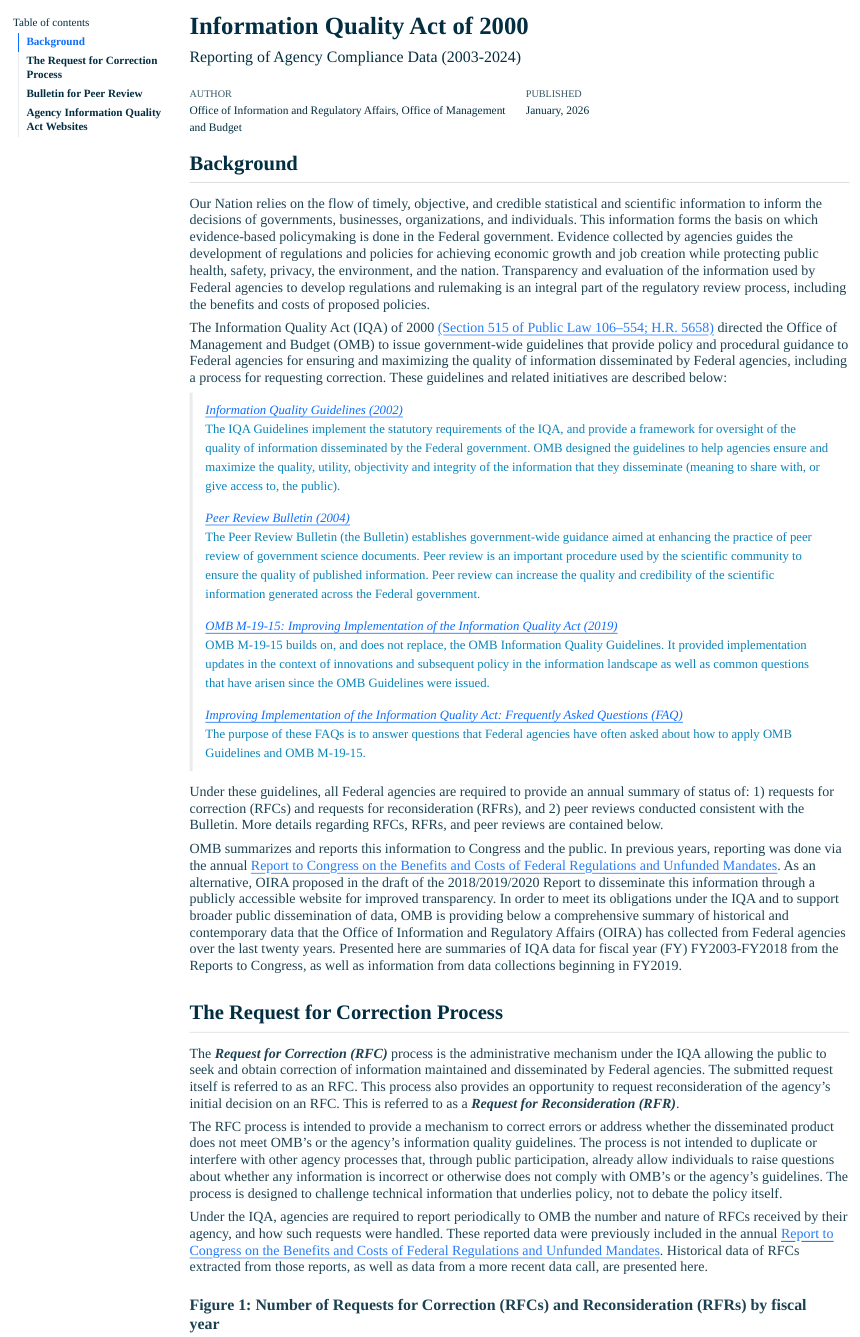
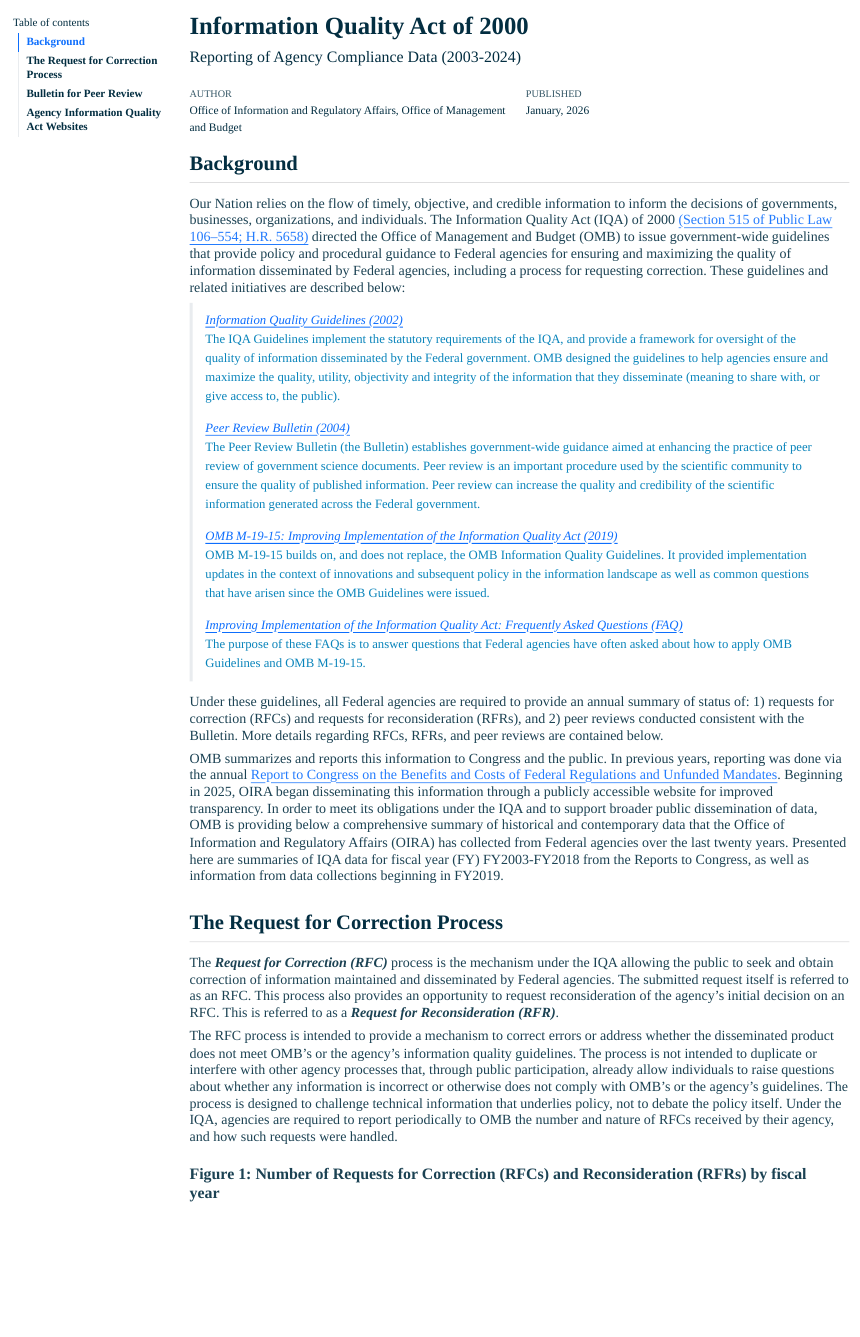
Before and after one commit to infopolicy/iqa, a Quarto document (code/IQA_annual_data_report.qmd): the page in a window 1100 px wide, from its top. The pictures show the output file code/IQA_annual_data_report.html that the author committed with the source, opened offline; menus at the side of the page are left out.

Commit message:
editorial edits

```diff
--- a/code/IQA_annual_data_report.qmd
+++ b/code/IQA_annual_data_report.qmd
@@ -59,11 +59,7 @@ RFC_information_types<-read.csv(paste0(readpath,"RFC_INFORMATION_TYPES.csv"), ch
 
 ## **Background**
 
-##### Our Nation relies on the flow of timely, objective, and credible statistical and scientific information to inform the decisions of governments, businesses, organizations, and individuals. This information forms the basis on which evidence-based policymaking is done in the Federal government. Evidence collected by agencies guides the development of regulations and policies for achieving economic growth and job creation while protecting public health, safety, privacy, the environment, and the nation. Transparency and evaluation of the information used by Federal agencies to develop regulations and rulemaking is an integral part of the regulatory review process, including the benefits and costs of proposed policies.
-
-
-
-##### The Information Quality Act (IQA) of 2000 <a href="https://www.govinfo.gov/content/pkg/PLAW-106publ554/pdf/PLAW-106publ554.pdf" target="_blank">(Section 515 of Public Law 106–554; H.R. 5658)</a>  directed the Office of Management and Budget (OMB) to issue government-wide guidelines that provide policy and procedural guidance to Federal agencies for ensuring and maximizing the quality of information disseminated by Federal agencies, including a process for requesting correction. These guidelines and related initiatives are described below:
+##### Our Nation relies on the flow of timely, objective, and credible information to inform the decisions of governments, businesses, organizations, and individuals. The Information Quality Act (IQA) of 2000 <a href="https://www.govinfo.gov/content/pkg/PLAW-106publ554/pdf/PLAW-106publ554.pdf" target="_blank">(Section 515 of Public Law 106–554; H.R. 5658)</a>  directed the Office of Management and Budget (OMB) to issue government-wide guidelines that provide policy and procedural guidance to Federal agencies for ensuring and maximizing the quality of information disseminated by Federal agencies, including a process for requesting correction. These guidelines and related initiatives are described below:
 
 
 
@@ -84,17 +80,15 @@ The purpose of these FAQs is to answer questions that Federal agencies have ofte
 
 ##### Under these guidelines, all Federal agencies are required to provide an annual summary of status of: 1) requests for correction (RFCs) and requests for reconsideration (RFRs), and 2) peer reviews conducted consistent with the Bulletin.  More details regarding RFCs, RFRs, and peer reviews are contained below.
 
-##### OMB summarizes and reports this information to Congress and the public. In previous years, reporting was done via the annual [Report to Congress on the Benefits and Costs of Federal Regulations and Unfunded Mandates](../docs/annual-reports/index.html){target="_blank"}. As an alternative, OIRA proposed in the  draft of the 2018/2019/2020 Report to disseminate this information through a publicly accessible website for improved transparency. In order to meet its obligations under the IQA and to support broader public dissemination of data, OMB is providing below a comprehensive summary of historical and contemporary data that the Office of Information and Regulatory Affairs (OIRA) has collected from Federal agencies over the last twenty years. Presented here are summaries of IQA data for fiscal year (FY) FY2003-FY2018 from the  Reports to Congress, as well as information from data collections beginning in FY2019.
+##### OMB summarizes and reports this information to Congress and the public. In previous years, reporting was done via the annual [Report to Congress on the Benefits and Costs of Federal Regulations and Unfunded Mandates](../docs/annual-reports/index.html){target="_blank"}. Beginning in 2025, OIRA began disseminating this information through a publicly accessible website for improved transparency. In order to meet its obligations under the IQA and to support broader public dissemination of data, OMB is providing below a comprehensive summary of historical and contemporary data that the Office of Information and Regulatory Affairs (OIRA) has collected from Federal agencies over the last twenty years. Presented here are summaries of IQA data for fiscal year (FY) FY2003-FY2018 from the  Reports to Congress, as well as information from data collections beginning in FY2019.
 
 
 
 ## **The Request for Correction Process**
 
-##### The ***Request for Correction (RFC)*** process is the administrative mechanism under the IQA allowing the public to seek and obtain correction of information maintained and disseminated by Federal agencies.  The submitted request itself is referred to as an RFC. This process also provides an opportunity to request reconsideration of the agency’s initial decision on an RFC.  This is referred to as a ***Request for Reconsideration (RFR)***.
+##### The ***Request for Correction (RFC)*** process is the  mechanism under the IQA allowing the public to seek and obtain correction of information maintained and disseminated by Federal agencies.  The submitted request itself is referred to as an RFC. This process also provides an opportunity to request reconsideration of the agency’s initial decision on an RFC.  This is referred to as a ***Request for Reconsideration (RFR)***.
 
-##### The RFC process is intended to provide a mechanism to correct errors or address whether the disseminated product does not meet OMB’s or the agency’s information quality guidelines. The process is not intended to duplicate or interfere with other agency processes that, through public participation, already allow individuals to raise questions about whether any information is incorrect or otherwise does not comply with OMB’s or the agency’s guidelines.  The process is designed to challenge technical information that underlies policy, not to debate the policy itself.
-
-##### Under the IQA, agencies are required to report periodically to OMB the number and nature of RFCs received by their agency, and how such requests were handled.  These reported data were previously included in the annual [Report to Congress on the Benefits and Costs of Federal Regulations and Unfunded Mandates](../docs/annual-reports/index.html){target="_blank"}.  Historical data of RFCs extracted from those reports, as well as data from a more recent data call, are presented here.
+##### The RFC process is intended to provide a mechanism to correct errors or address whether the disseminated product does not meet OMB’s or the agency’s information quality guidelines. The process is not intended to duplicate or interfere with other agency processes that, through public participation, already allow individuals to raise questions about whether any information is incorrect or otherwise does not comply with OMB’s or the agency’s guidelines.  The process is designed to challenge technical information that underlies policy, not to debate the policy itself. Under the IQA, agencies are required to report periodically to OMB the number and nature of RFCs received by their agency, and how such requests were handled.
 
 
 
```
Also changed, not shown: code/IQA_annual_data_report.html, code/IQA_annual_data_report.qmd (2 more changed lines).
